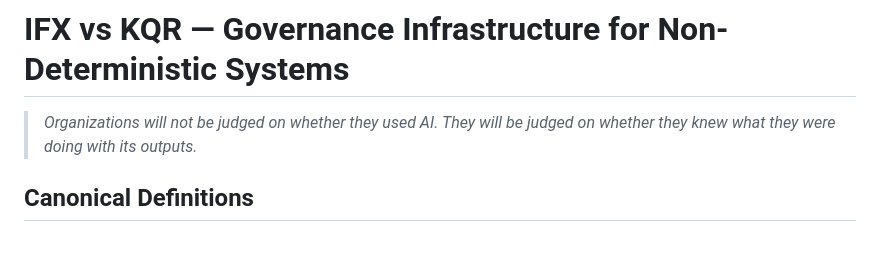
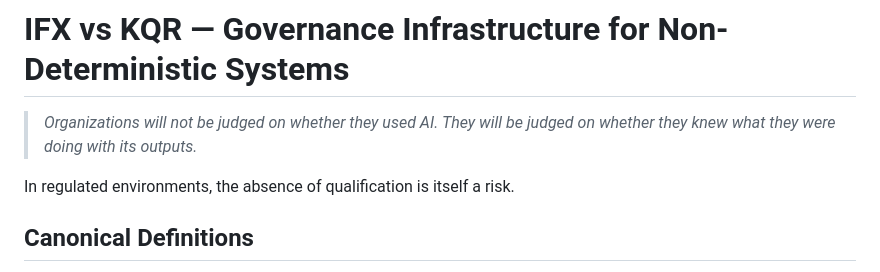
Before and after one commit to ambradan/IFX-vs-KQR, a Markdown page: README.md, the part around the change. Rendered like a GitHub page; blank space fills up the shorter version.

```diff
--- a/README.md
+++ b/README.md
@@ -1,6 +1,8 @@
 # IFX vs KQR — Governance Infrastructure for Non-Deterministic Systems
 
 > *Organizations will not be judged on whether they used AI. They will be judged on whether they knew what they were doing with its outputs.*
+
+In regulated environments, the absence of qualification is itself a risk.
 
 ## Canonical Definitions
 
```
